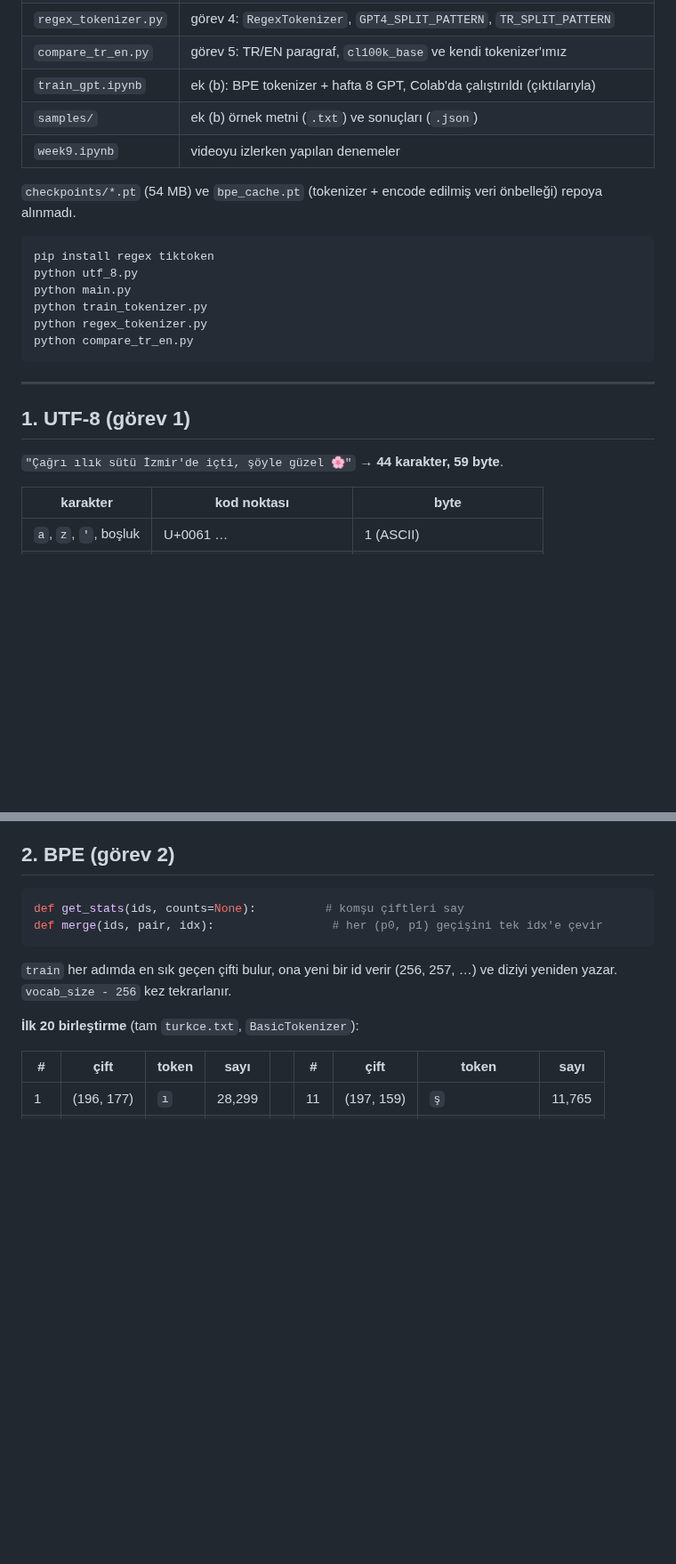
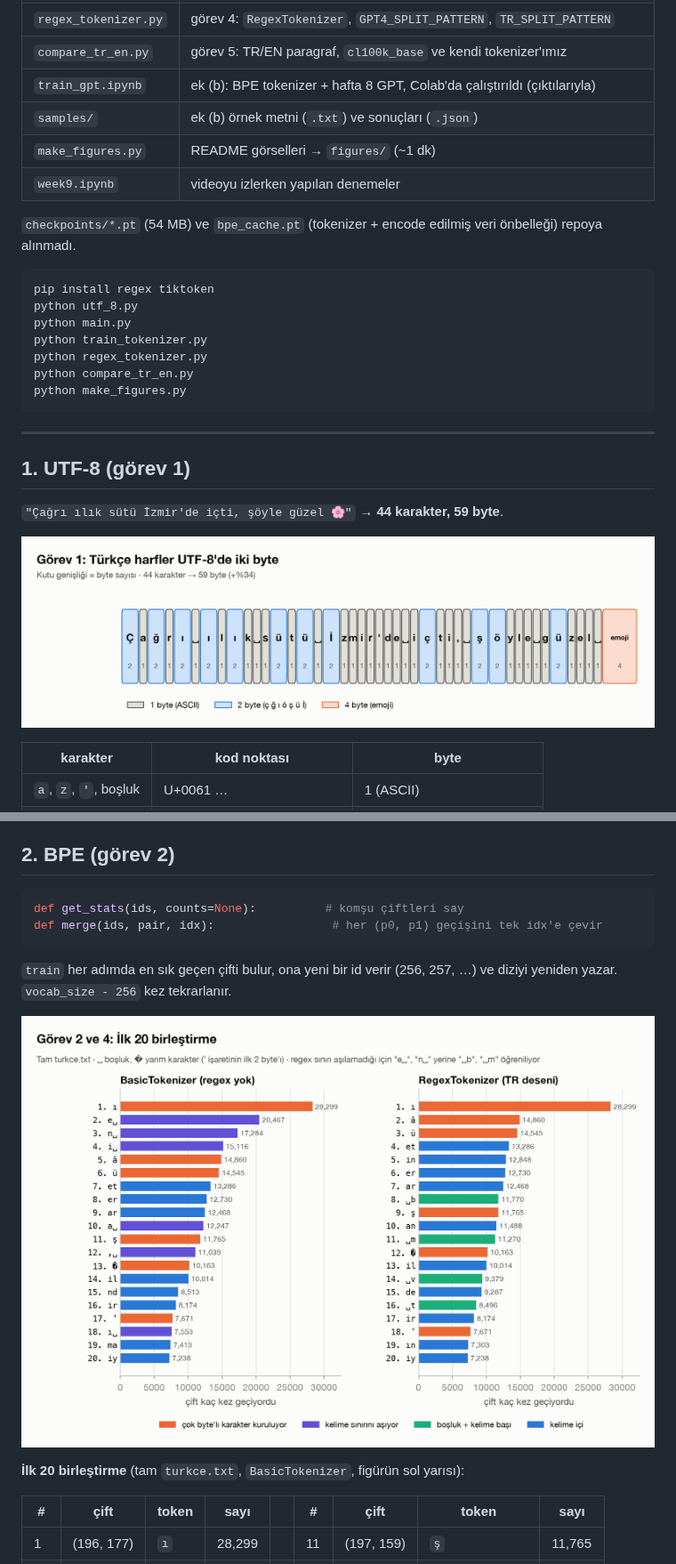
Before and after one commit to mlihgenel/yz50, a Markdown page: week9/README.md, 2 parts joined by grey strips. Shown at 89% size. GitHub-like rendering; pictures changed too: week9/figures/01_utf8_byte.png (added), week9/figures/02_ilk_birlestirmeler.png (added); blank space fills up the shorter version.

````diff
--- a/week9/README.md
+++ b/week9/README.md
@@ -30,6 +32,7 @@ Bu hafta çözülen görevler:
 | `compare_tr_en.py` | görev 5: TR/EN paragraf, `cl100k_base` ve kendi tokenizer'ımız |
 | `train_gpt.ipynb` | ek (b): BPE tokenizer + hafta 8 GPT, Colab'da çalıştırıldı (çıktılarıyla) |
 | `samples/` | ek (b) örnek metni (`.txt`) ve sonuçları (`.json`) |
+| `make_figures.py` | README görselleri → `figures/` (~1 dk) |
 | `week9.ipynb` | videoyu izlerken yapılan denemeler |
 
 `checkpoints/*.pt` (54 MB) ve `bpe_cache.pt` (tokenizer + encode edilmiş veri önbelleği) repoya alınmadı.
@@ -41,6 +44,7 @@ python main.py
 python train_tokenizer.py
 python regex_tokenizer.py
 python compare_tr_en.py
+python make_figures.py
 ```
 
 ---
@@ -48,6 +52,8 @@ python compare_tr_en.py
 ## 1. UTF-8 (görev 1)
 
 `"Çağrı ılık sütü İzmir'de içti, şöyle güzel 🌸"` → **44 karakter, 59 byte**.
+
+![utf-8 byte](figures/01_utf8_byte.png)
 
 | karakter | kod noktası | byte |
 |---|---|---|
@@ -71,7 +77,9 @@ def merge(ids, pair, idx):                 # her (p0, p1) geçişini tek idx'e
 
 `train` her adımda en sık geçen çifti bulur, ona yeni bir id verir (256, 257, …) ve diziyi yeniden yazar. `vocab_size - 256` kez tekrarlanır.
 
-**İlk 20 birleştirme** (tam `turkce.txt`, `BasicTokenizer`):
+![ilk birleştirmeler](figures/02_ilk_birlestirmeler.png)
+
+**İlk 20 birleştirme** (tam `turkce.txt`, `BasicTokenizer`, figürün sol yarısı):
 
 | # | çift | token | sayı | | # | çift | token | sayı |
 |---|---|---|---|---|---|---|---|---|
````
Also changed, not shown: other parts of week9/README.md (+14 -2 lines), README.md (+1 -0 lines), week9/figures/03_sikistirma.png (added), week9/figures/04_bolunme.png (added), week9/figures/05_tr_en.png (added), week9/figures/06_gpt_egitim.png (added), 1 other file.
